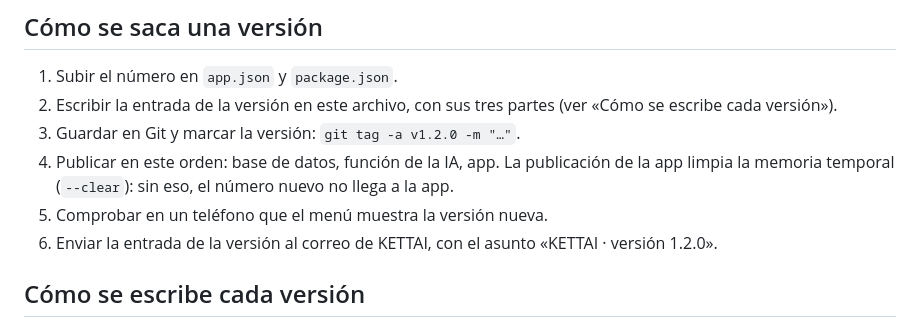
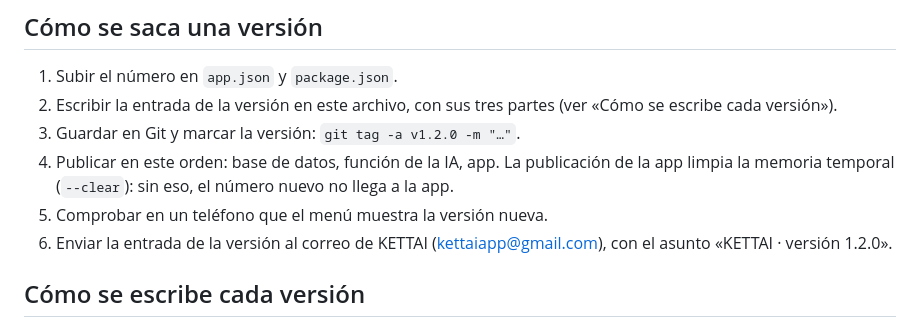
Before and after one commit to rodperezm/entrenador-ia, a Markdown page: VERSIONES.md, the part around the change. Rendered like a GitHub page.

Commit message:
VERSIONES.md: direccion del correo de KETTAI para el reporte de cada version
Co-Authored-By: Claude Fable 5.2 <noreply@anthropic.com>

```diff
--- a/VERSIONES.md
+++ b/VERSIONES.md
@@ -22,7 +22,7 @@ cambia cada vez que se publica, aunque el número sea el mismo.
 3. Guardar en Git y marcar la versión: `git tag -a v1.2.0 -m "…"`.
 4. Publicar en este orden: base de datos, función de la IA, app. La publicación de la app limpia la memoria temporal (`--clear`): sin eso, el número nuevo no llega a la app.
 5. Comprobar en un teléfono que el menú muestra la versión nueva.
-6. Enviar la entrada de la versión al correo de KETTAI, con el asunto «KETTAI · versión 1.2.0».
+6. Enviar la entrada de la versión al correo de KETTAI (kettaiapp@gmail.com), con el asunto «KETTAI · versión 1.2.0».
 
 ## Cómo se escribe cada versión
 
```
